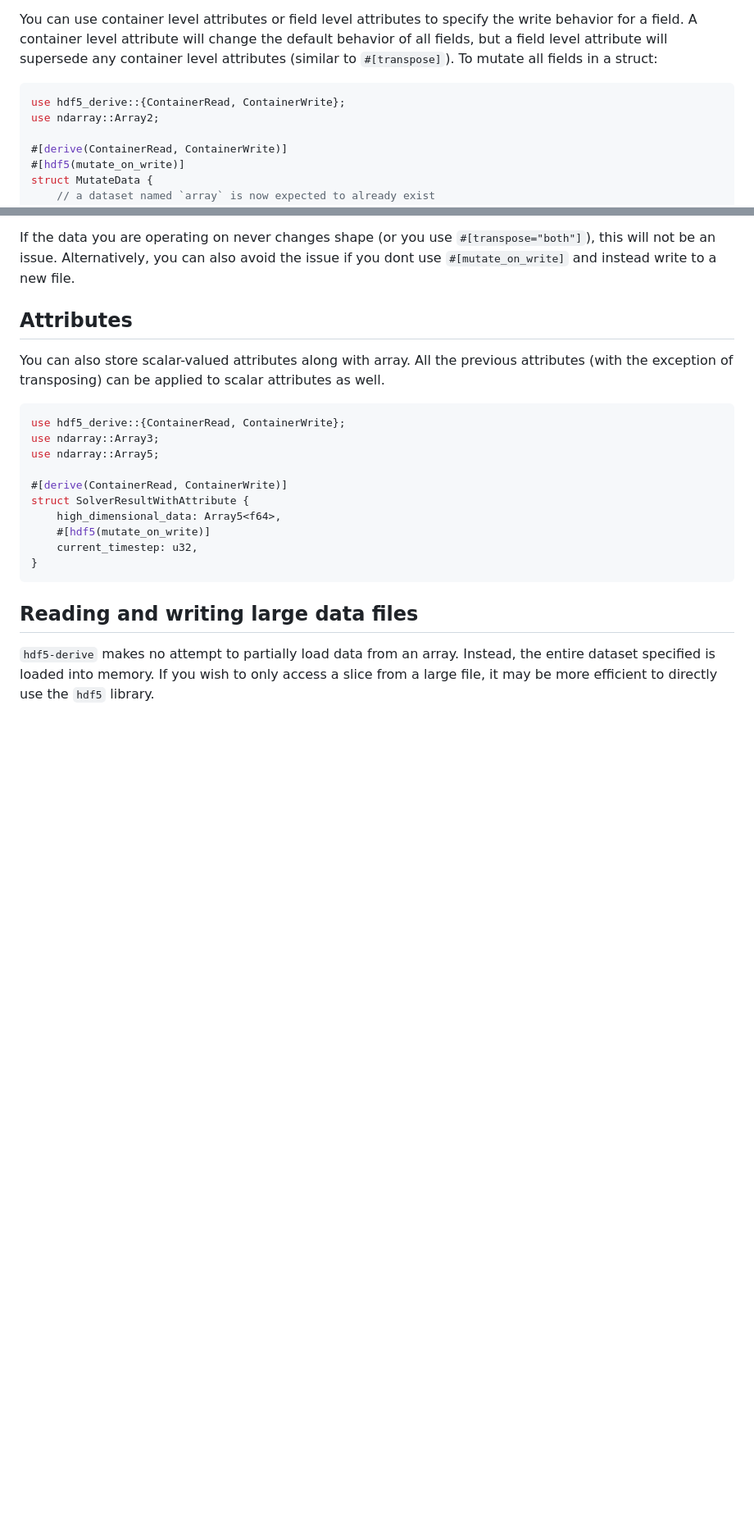
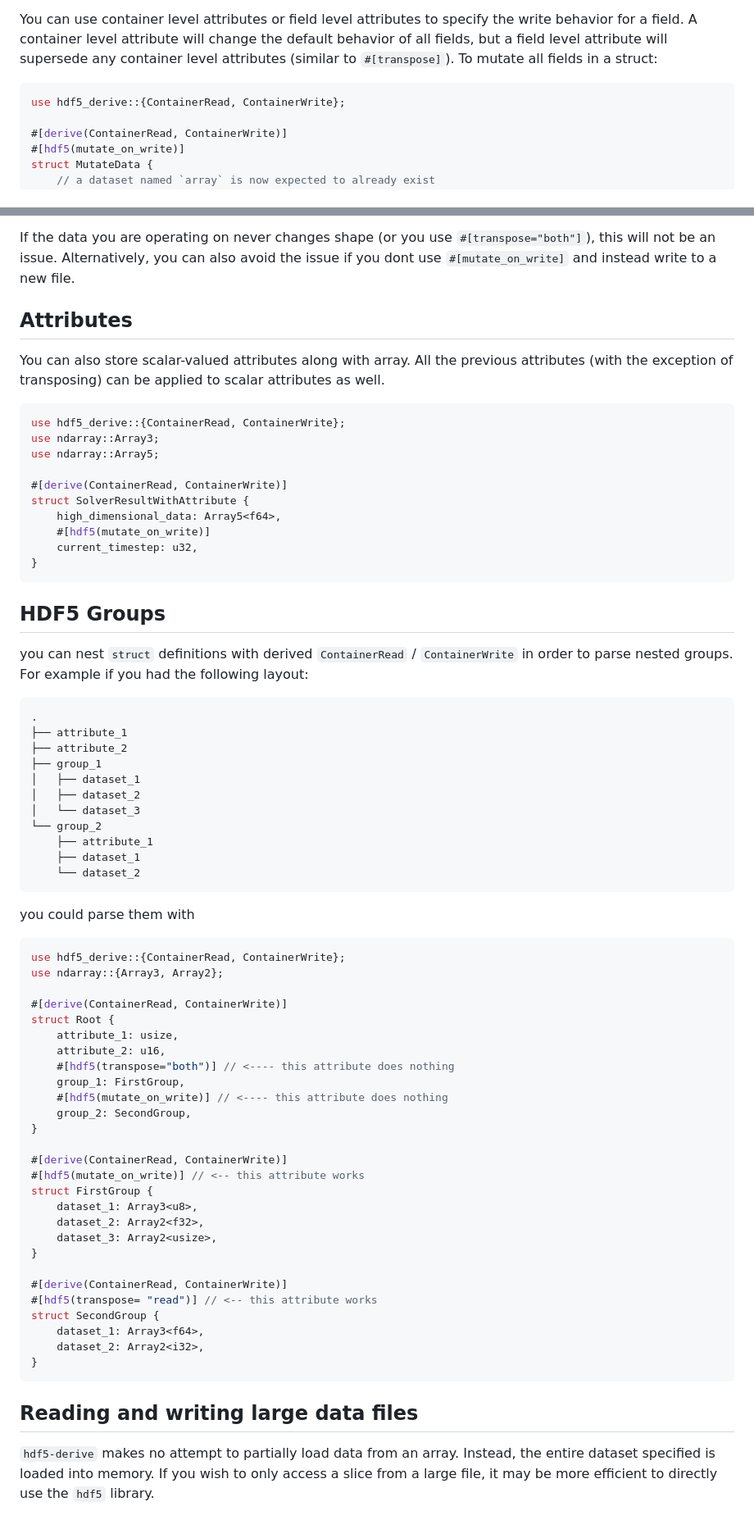
Before and after one commit to Fluid-Dynamics-Group/hdf5-derive, a Markdown page: README.md, 2 parts joined by grey strips. Shown at 82% size. GitHub-like rendering; blank space fills up the shorter version.

Commit message:
extra readme docs

````diff
--- a/README.md
+++ b/README.md
@@ -149,7 +158,6 @@ level attributes (similar to `#[transpose]`). To mutate all fields in a struct:
 
 ```rust
 use hdf5_derive::{ContainerRead, ContainerWrite};
-use ndarray::Array2;
 
 #[derive(ContainerRead, ContainerWrite)]
 #[hdf5(mutate_on_write)]
@@ -206,6 +214,57 @@ struct SolverResultWithAttribute {
 }
 ```
 
+## HDF5 Groups
+
+you can nest `struct` definitions with derived `ContainerRead` / `ContainerWrite` in order to
+parse nested groups. For example if you had the following layout:
+
+```text
+.
+├── attribute_1
+├── attribute_2
+├── group_1
+│   ├── dataset_1
+│   ├── dataset_2
+│   └── dataset_3
+└── group_2
+    ├── attribute_1
+    ├── dataset_1
+    └── dataset_2
+```
+
+you could parse them with
+
+```rust
+use hdf5_derive::{ContainerRead, ContainerWrite};
+use ndarray::{Array3, Array2};
+
+#[derive(ContainerRead, ContainerWrite)]
+struct Root {
+	attribute_1: usize,
+	attribute_2: u16,
+	#[hdf5(transpose="both")] // <---- this attribute does nothing
+	group_1: FirstGroup,
+	#[hdf5(mutate_on_write)] // <---- this attribute does nothing
+	group_2: SecondGroup,
+}
+
+#[derive(ContainerRead, ContainerWrite)]
+#[hdf5(mutate_on_write)] // <-- this attribute works
+struct FirstGroup {
+	dataset_1: Array3<u8>,
+	dataset_2: Array2<f32>,
+	dataset_3: Array2<usize>,
+}
+
+#[derive(ContainerRead, ContainerWrite)]
+#[hdf5(transpose= "read")] // <-- this attribute works
+struct SecondGroup {
+	dataset_1: Array3<f64>,
+	dataset_2: Array2<i32>,
+}
+```
+
 ## Reading and writing large data files
 
 `hdf5-derive` makes no attempt to partially load data from an array. Instead, the entire dataset specified is loaded
````
Also changed, not shown: other parts of README.md (+10 -1 lines).
